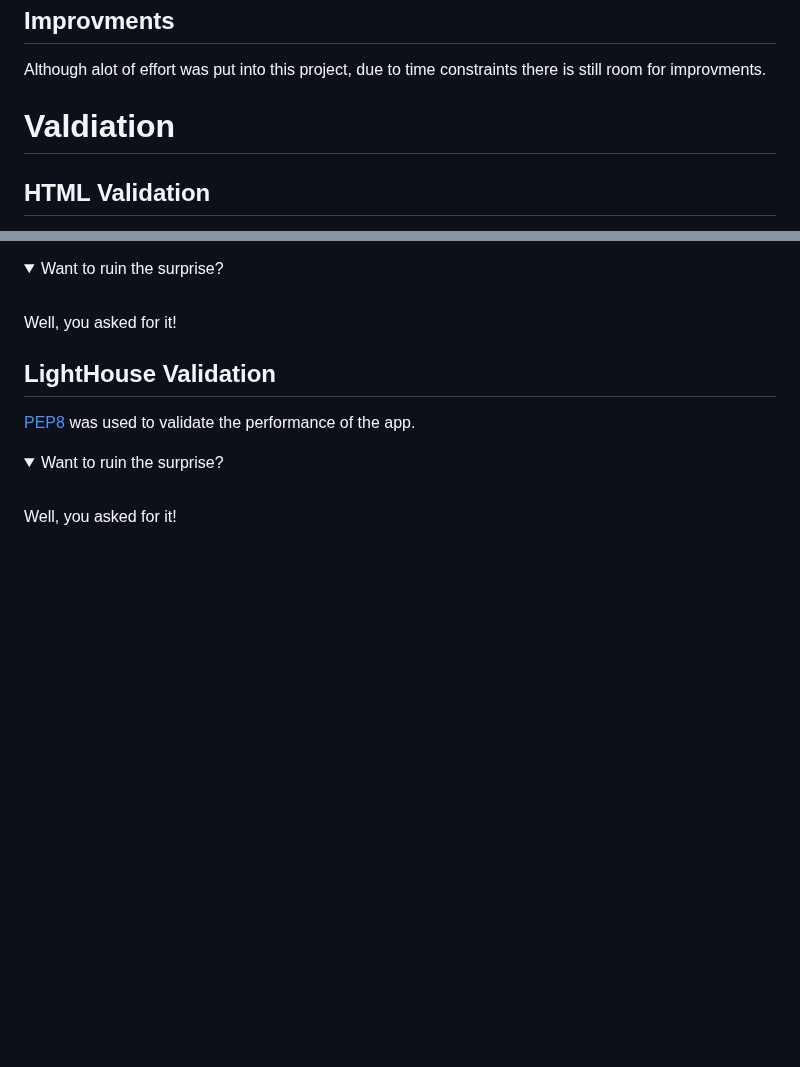
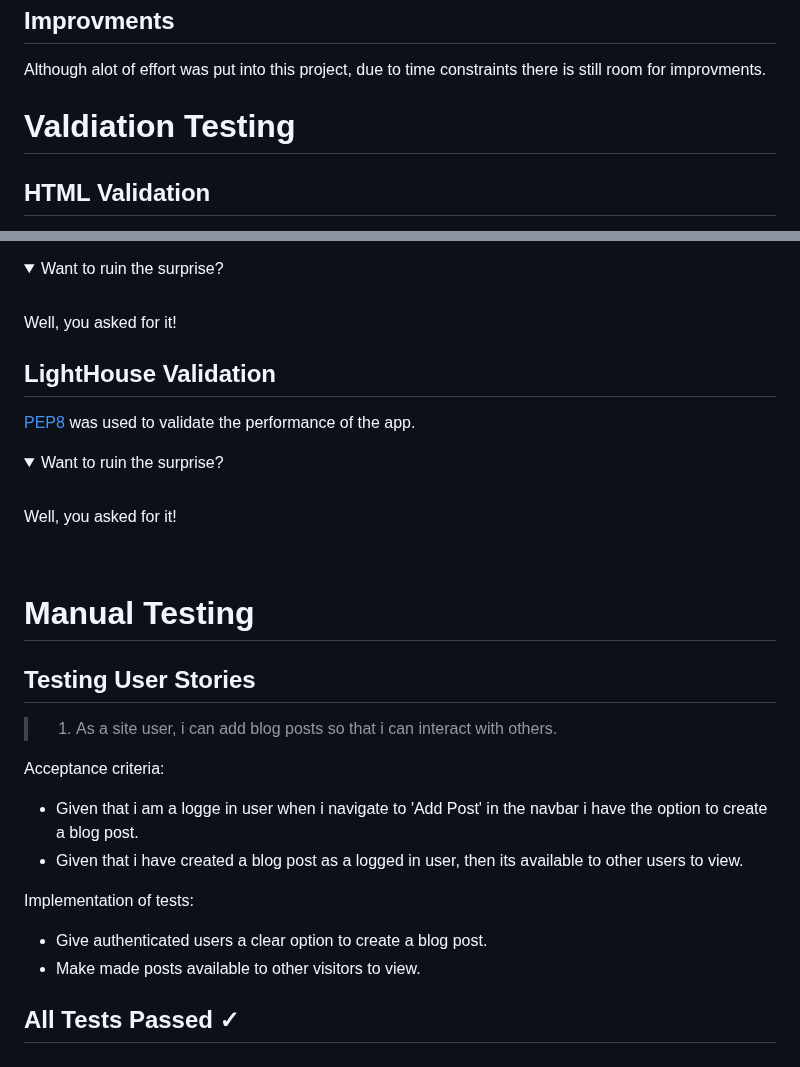
Before and after one commit to Code-Institute-Submissions/Dominikwigh-carblog-django, a Markdown page: README.md, 2 parts joined by grey strips. GitHub-like rendering; folded sections open; blank space fills up the shorter version.

Commit message:
Write first user story test

```diff
--- a/README.md
+++ b/README.md
@@ -128,7 +128,7 @@ While using the AGILE design methodology against the time allocated to the proje
 ## Improvments
 Although alot of effort was put into this project, due to time constraints there is still room for improvments.
 
-# Valdiation
+# Valdiation Testing
 ## HTML Validation
 [W3C Validation](https://validator.w3.org/) was used to validate the html code used in the project. The method to validate i chose to be by Direct Input. To achieve this a page that needed testing was navigated to. On the page right click and then choose the option of view source code. This code was then copied and pasted into the validator and tested.
 <details>
@@ -168,3 +168,20 @@ Well, you asked for it!
 <br>
 Well, you asked for it!
 </details>
+<br>
+
+# Manual Testing
+
+## Testing User Stories
+
+>1. As a site user, i can add blog posts so that i can interact with others.
+
+Acceptance criteria:
+* Given that i am a logge in user when i navigate to 'Add Post' in the navbar i have the option to create a blog post.
+* Given that i have created a blog post as a logged in user, then its available to other users to view.
+
+Implementation of tests:
+* Give authenticated users a clear option to create a blog post.
+* Make made posts available to other visitors to view.
+
+## All Tests Passed &check;
```
